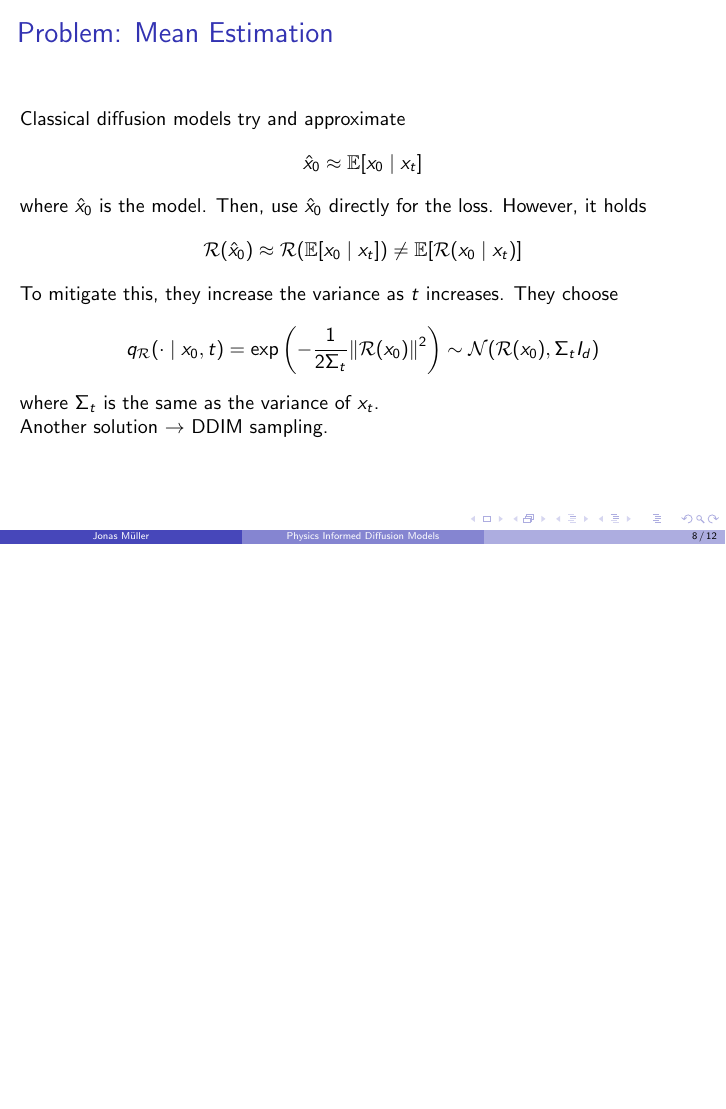
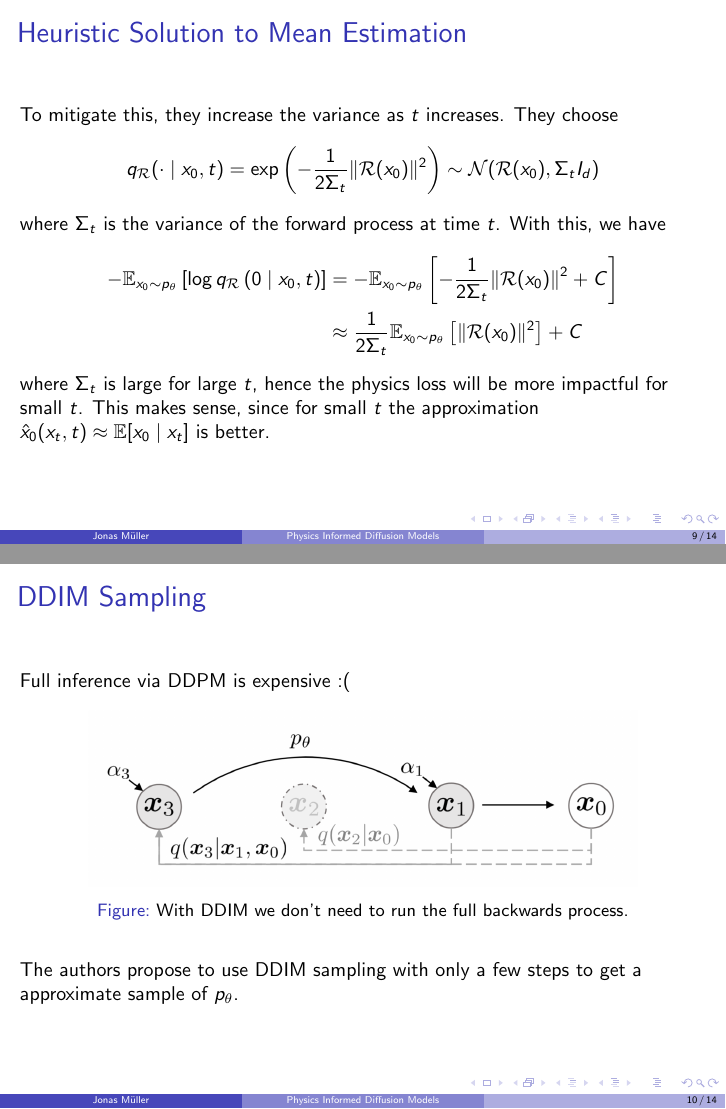
Before and after one commit to Mullerio/PhysicsInformedDiffusion, LaTeX slides (Presentation/Present/main.tex): page 8 of 12 before the commit and pages 9 and 10 of 14 after it, the two joined at a grey line, the shorter picture padded with empty space. Compiled offline with pdfLaTeX.

Commit message:
new iamge ddim etc.

```diff
--- a/Presentation/Present/main.tex
+++ b/Presentation/Present/main.tex
@@ -153,7 +156,7 @@
 
 \end{frame}
 
-\begin{frame}{Problem: Mean Estimation}
-    Classical diffusion models try and approximate $$\hat{x}_0 \approx \mathbb{E}[x_0 \mid x_t]$$
-    where $\hat{x}_0$ is the model. Then, use $\hat{x}_0$ directly for the loss.
-    However, it holds $$\mathcal{R}(\hat{x}_0) \approx \mathcal{R}(\mathbb{E}[x_0 \mid x_t]) \neq \mathbb{E}[\mathcal{R}(x_0 \mid x_t)]$$
+\begin{frame}{Problem 1: Mean Estimation}
+    In classical diffusion training we have estimate as $$\hat{x}_0(x_t, t) \approx \mathbb{E}[x_0 \mid x_t]$$
+    Then, in the classic loss we directly use that in our loss.
+    However, it holds $$\mathcal{R}(\hat{x}_0(x_t, t)) \approx \mathcal{R}(\mathbb{E}[x_0 \mid x_t]) \neq \mathbb{E}[\mathcal{R}(x_0)  \mid  x_t]$$
@@ -160,8 +171,26 @@
+\begin{frame}{Heuristic Solution to Mean Estimation}
     To mitigate this, they increase the variance as $t$ increases. They choose
         $$q_{\mathcal{R}}(\cdot \mid x_0, t) = \exp \left(- \frac{1}{2\Sigma_t} \|\mathcal{R}(x_0)\|^2 \right) \sim \mathcal{N}(\mathcal{R}(x_0), \Sigma_t I_d)$$
-    where $\Sigma_t$ is the same as the variance of $x_t$.
+    where $\Sigma_t$ is the variance of the forward process at time $t$. With this, we have
+    \begin{align*}
+        -\mathbb{E}_{x_0 \sim p_\theta}\left[\log q_{\mathcal{R}}\left(0 \mid x_0, t\right)\right]
+        &= -\mathbb{E}_{x_0 \sim p_\theta}\left[-\frac{1}{2\Sigma_t} \|\mathcal{R}(x_0)\|^2 + C\right] \\
+        &\approx \frac{1}{2\Sigma_t} \mathbb{E}_{x_0 \sim p_\theta}\left[\|\mathcal{R}(x_0)\|^2\right] + C
+    \end{align*}
+    where $\Sigma_t$ is large for large $t$, hence the physics loss will be more impactful for small $t$. This makes sense, since for small $t$ the approximation $\hat{x}_0(x_t, t) \approx \mathbb{E}[x_0 \mid x_t]$ is better.
+\end{frame}
 
-    Another solution $\rightarrow$ DDIM sampling.
+\begin{frame}{DDIM Sampling}
+    Full inference via DDPM is expensive :( \\
+    \begin{center}
+        \begin{figure}[h]
+\centering
+\includegraphics[width=0.8\linewidth]{images/2026-02-11-00-14-31.png}
+\caption{With DDIM we don't need to run the full backwards process.}
+\label{fig:main-2026-02-11-00-14-31}
+\end{figure}
+    \end{center}
+The authors propose to use DDIM sampling with only a few steps to get a approximate sample of $p_\theta$.
 \end{frame}
 
 
```
Also changed, not shown: Presentation/Present/images/2026-02-11-00-14-31.png (added), Presentation/Present/main.tex (29 more changed lines).
